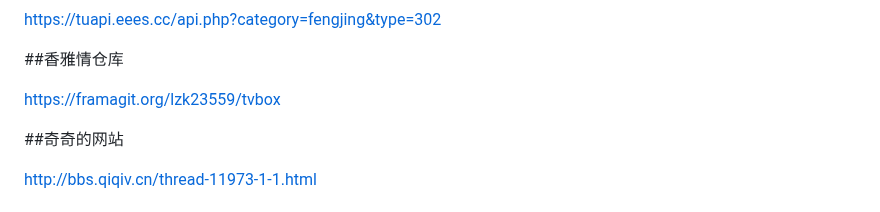
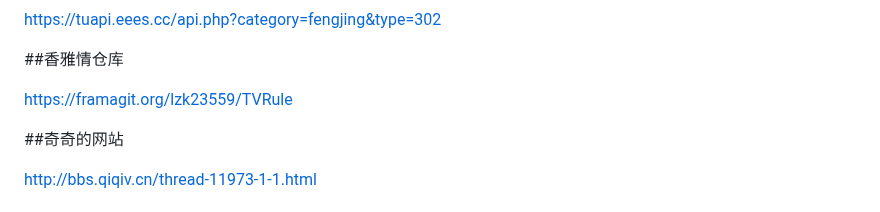
Before and after one commit to qq1719248506/qq1719248506.github.io, a Markdown page: README.md, the part around the change. Rendered like a GitHub page.

```diff
--- a/README.md
+++ b/README.md
@@ -88,7 +88,7 @@ https://tuapi.eees.cc/api.php?category=fengjing&type=302
 
 ##香雅情仓库
 
-https://framagit.org/lzk23559/tvbox
+https://framagit.org/lzk23559/TVRule
 
 ##奇奇的网站
 
```
